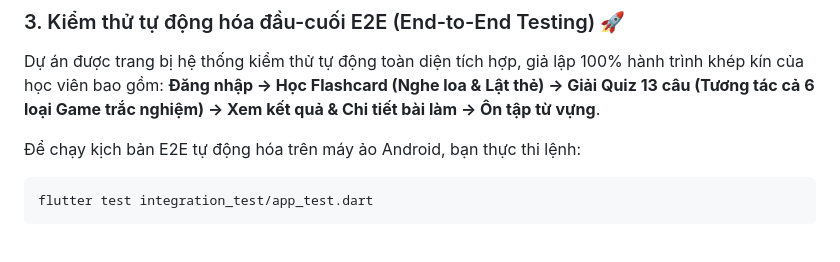
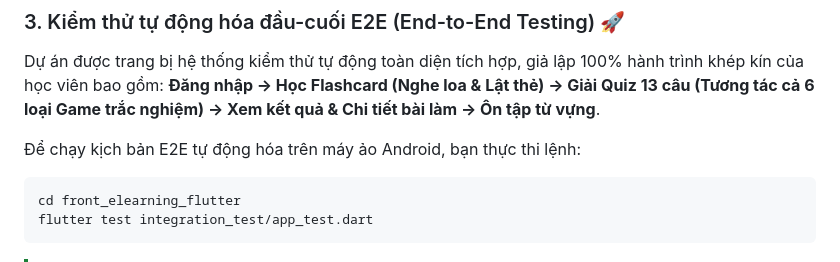
Before and after one commit to NguyenVanNam121204/FlutterAppELearningEnglish, a Markdown page: README.md, the part around the change. Rendered like a GitHub page.

````diff
--- a/README.md
+++ b/README.md
@@ -111,6 +111,7 @@ Dự án được trang bị hệ thống kiểm thử tự động toàn diện
 
 Để chạy kịch bản E2E tự động hóa trên máy ảo Android, bạn thực thi lệnh:
 ```bash
+cd front_elearning_flutter
 flutter test integration_test/app_test.dart
 ```
 
````
Also changed, not shown: e2e_testing_guide.md (renamed from front_elearning_flutter/e2e_testing_guide.md).
